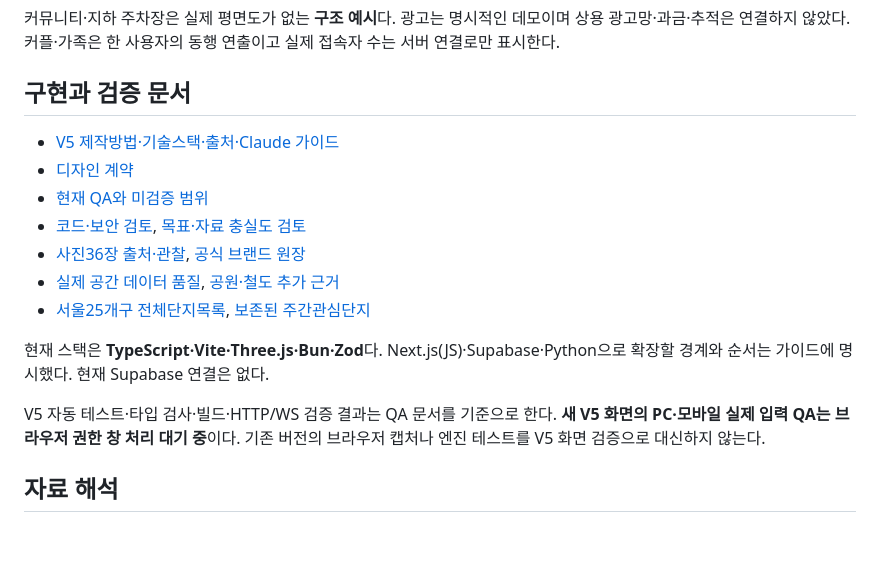
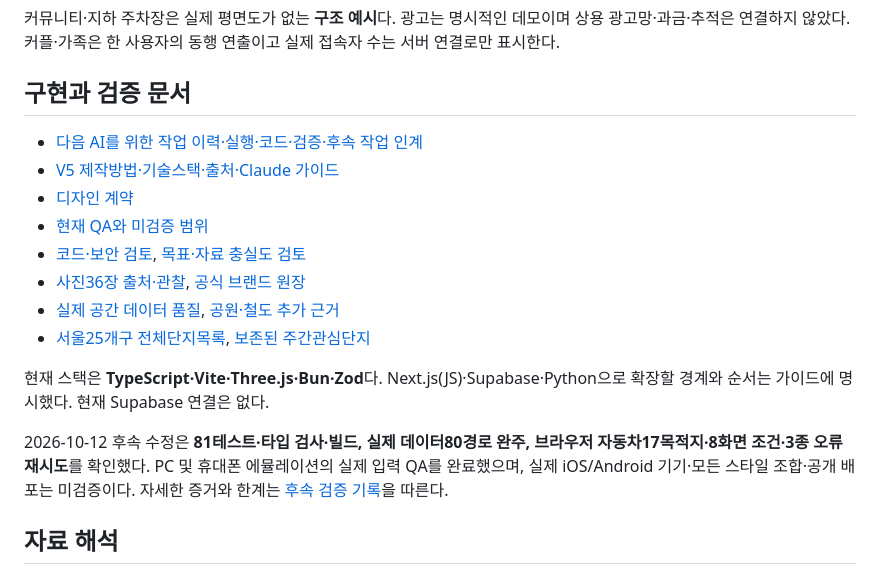
Before and after one commit to flykimjiwon/aptHanimo, a Markdown page: codex/README.md, the part around the change. Drawn GitHub-style; blank space fills up the shorter version.

Commit message:
docs(codex): V5 작업 이력과 AI 인계 가이드 정리

```diff
--- a/codex/README.md
+++ b/codex/README.md
@@ -28,6 +28,7 @@ bun start
 
 ## 구현과 검증 문서
 
+- [다음 AI를 위한 작업 이력·실행·코드·검증·후속 작업 인계](docs/AI_HANDOFF_2026-10-12.md)
 - [V5 제작방법·기술스택·출처·Claude 가이드](docs/Claude_V5_전체월드스타일_구현가이드.md)
 - [디자인 계약](DESIGN.md)
 - [현재 QA와 미검증 범위](qa/v5/QA.md)
@@ -38,7 +39,7 @@ bun start
 
 현재 스택은 **TypeScript·Vite·Three.js·Bun·Zod**다. Next.js(JS)·Supabase·Python으로 확장할 경계와 순서는 가이드에 명시했다. 현재 Supabase 연결은 없다.
 
-V5 자동 테스트·타입 검사·빌드·HTTP/WS 검증 결과는 QA 문서를 기준으로 한다. **새 V5 화면의 PC·모바일 실제 입력 QA는 브라우저 권한 창 처리 대기 중**이다. 기존 버전의 브라우저 캡처나 엔진 테스트를 V5 화면 검증으로 대신하지 않는다.
+2026-10-12 후속 수정은 **81테스트·타입 검사·빌드, 실제 데이터80경로 완주, 브라우저 자동차17목적지·8화면 조건·3종 오류 재시도**를 확인했다. PC 및 휴대폰 에뮬레이션의 실제 입력 QA를 완료했으며, 실제 iOS/Android 기기·모든 스타일 조합·공개 배포는 미검증이다. 자세한 증거와 한계는 [후속 검증 기록](qa/v5/repair-2026-10-12.md)을 따른다.
 
 ## 자료 해석
 
```
Also changed, not shown: codex/docs/AI_HANDOFF_2026-10-12.md (added, +347 -0 lines).
